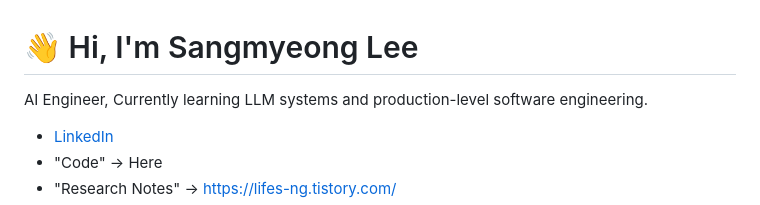
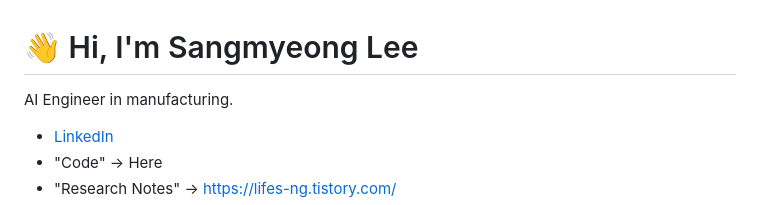
Before and after one commit to sngmng6506/sngmng6506, a Markdown page: README.md, the part around the change. GitHub-like rendering.

```diff
--- a/README.md
+++ b/README.md
@@ -1,7 +1,6 @@
 # 👋 Hi, I'm Sangmyeong Lee
 
-AI Engineer,
-Currently learning LLM systems and production-level software engineering.
+AI Engineer in manufacturing.
 
 - [LinkedIn](https://www.linkedin.com/in/%EC%83%81%EB%AA%85-%EC%9D%B4-a6a202268/)
 - "Code" → Here
```
